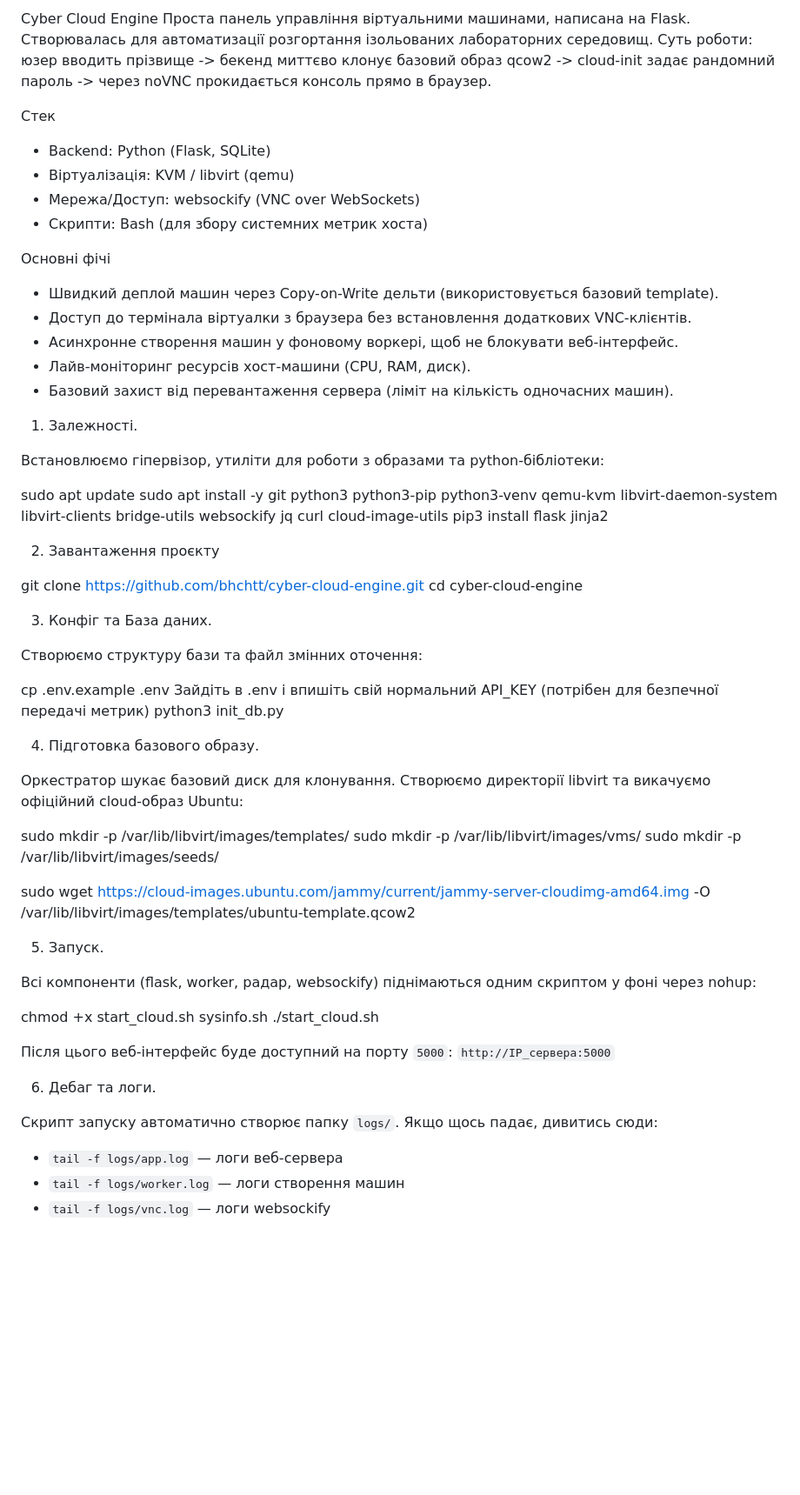
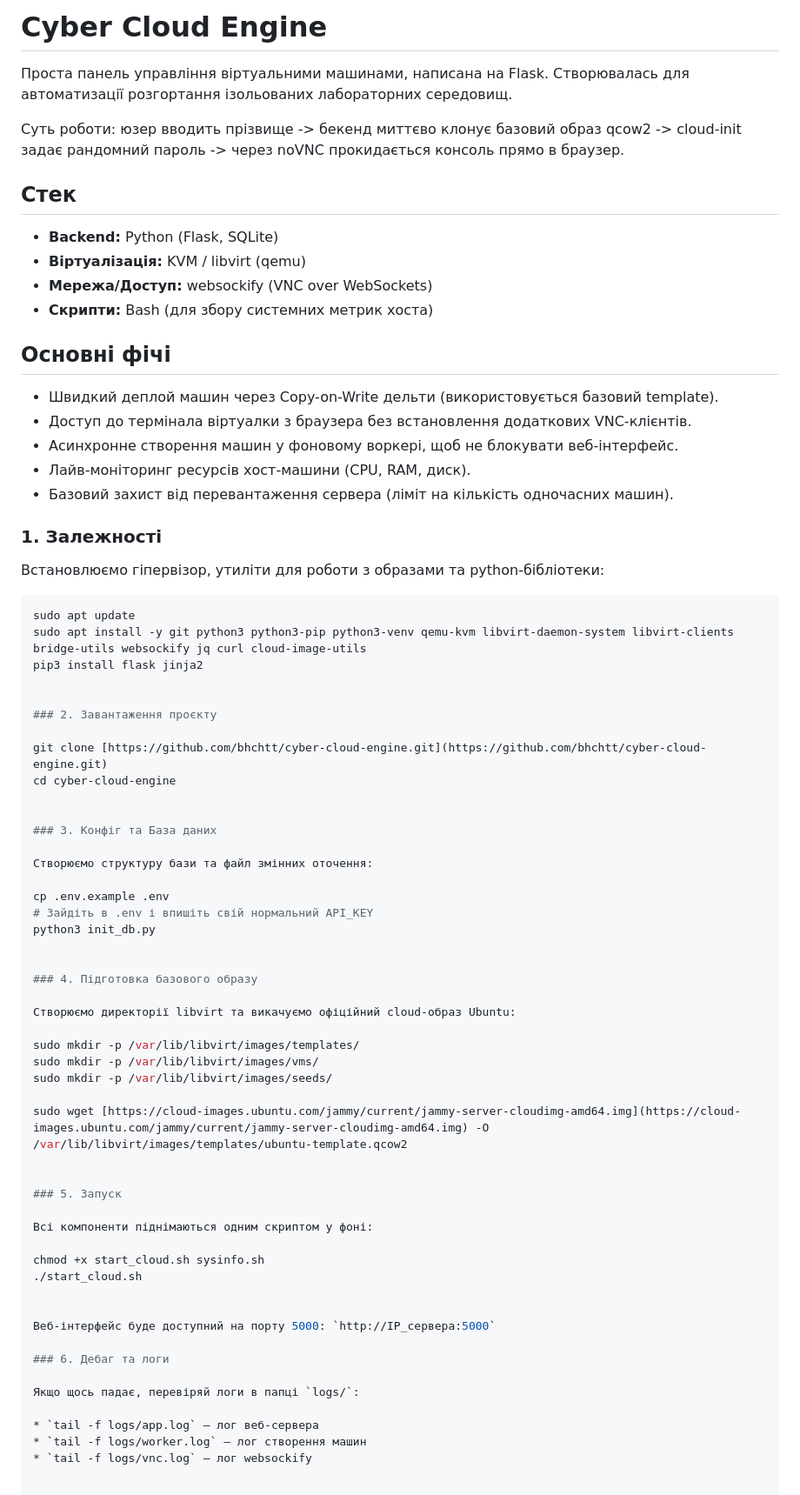
Before and after one commit to bhchtt/cyber-cloud-engine, a Markdown page: README.md, the part around the change. Shown at 87% size. Drawn GitHub-style; blank space fills up the shorter version.

````diff
--- a/README.md
+++ b/README.md
@@ -1,15 +1,17 @@
 
-Cyber Cloud Engine
+# Cyber Cloud Engine
+
 Проста панель управління віртуальними машинами, написана на Flask. Створювалась для автоматизації розгортання ізольованих лабораторних середовищ.
+
 Суть роботи: юзер вводить прізвище -> бекенд миттєво клонує базовий образ qcow2 -> cloud-init задає рандомний пароль -> через noVNC прокидається консоль прямо в браузер.
 
-Стек
-- Backend: Python (Flask, SQLite)
-- Віртуалізація: KVM / libvirt (qemu)
-- Мережа/Доступ: websockify (VNC over WebSockets)
-- Скрипти: Bash (для збору системних метрик хоста)
+## Стек
+- **Backend:** Python (Flask, SQLite)
+- **Віртуалізація:** KVM / libvirt (qemu)
+- **Мережа/Доступ:** websockify (VNC over WebSockets)
+- **Скрипти:** Bash (для збору системних метрик хоста)
 
-Основні фічі
+## Основні фічі
 - Швидкий деплой машин через Copy-on-Write дельти (використовується базовий template).
 - Доступ до термінала віртуалки з браузера без встановлення додаткових VNC-клієнтів.
 - Асинхронне створення машин у фоновому воркері, щоб не блокувати веб-інтерфейс.
@@ -17,30 +19,32 @@ Cyber Cloud Engine
 - Базовий захист від перевантаження сервера (ліміт на кількість одночасних машин).
 
 
-1. Залежності.
-
+### 1. Залежності
 Встановлюємо гіпервізор, утиліти для роботи з образами та python-бібліотеки:
-
+```bash
 sudo apt update
 sudo apt install -y git python3 python3-pip python3-venv qemu-kvm libvirt-daemon-system libvirt-clients bridge-utils websockify jq curl cloud-image-utils
 pip3 install flask jinja2
 
-2. Завантаження проєкту
+
+### 2. Завантаження проєкту
 
 git clone [https://github.com/bhchtt/cyber-cloud-engine.git](https://github.com/bhchtt/cyber-cloud-engine.git)
 cd cyber-cloud-engine
 
-3. Конфіг та База даних.
+
+### 3. Конфіг та База даних
 
 Створюємо структуру бази та файл змінних оточення:
 
 cp .env.example .env
-Зайдіть в .env і впишіть свій нормальний API_KEY (потрібен для безпечної передачі метрик)
+# Зайдіть в .env і впишіть свій нормальний API_KEY
 python3 init_db.py
 
-4. Підготовка базового образу.
 
-Оркестратор шукає базовий диск для клонування. Створюємо директорії libvirt та викачуємо офіційний cloud-образ Ubuntu:
+### 4. Підготовка базового образу
+
+Створюємо директорії libvirt та викачуємо офіційний cloud-образ Ubuntu:
 
 sudo mkdir -p /var/lib/libvirt/images/templates/
 sudo mkdir -p /var/lib/libvirt/images/vms/
@@ -48,19 +52,21 @@ sudo mkdir -p /var/lib/libvirt/images/seeds/
 
 sudo wget [https://cloud-images.ubuntu.com/jammy/current/jammy-server-cloudimg-amd64.img](https://cloud-images.ubuntu.com/jammy/current/jammy-server-cloudimg-amd64.img) -O /var/lib/libvirt/images/templates/ubuntu-template.qcow2
 
-5. Запуск.
 
-Всі компоненти (flask, worker, радар, websockify) піднімаються одним скриптом у фоні через nohup:
+### 5. Запуск
+
+Всі компоненти піднімаються одним скриптом у фоні:
 
 chmod +x start_cloud.sh sysinfo.sh
 ./start_cloud.sh
 
-Після цього веб-інтерфейс буде доступний на порту `5000`: `http://IP_сервера:5000`
 
-6. Дебаг та логи.
+Веб-інтерфейс буде доступний на порту 5000: `http://IP_сервера:5000`
 
-Скрипт запуску автоматично створює папку `logs/`. Якщо щось падає, дивитись сюди:
+### 6. Дебаг та логи
 
-* `tail -f logs/app.log` — логи веб-сервера
-* `tail -f logs/worker.log` — логи створення машин
-* `tail -f logs/vnc.log` — логи websockify
+Якщо щось падає, перевіряй логи в папці `logs/`:
+
+* `tail -f logs/app.log` — лог веб-сервера
+* `tail -f logs/worker.log` — лог створення машин
+* `tail -f logs/vnc.log` — лог websockify
````
